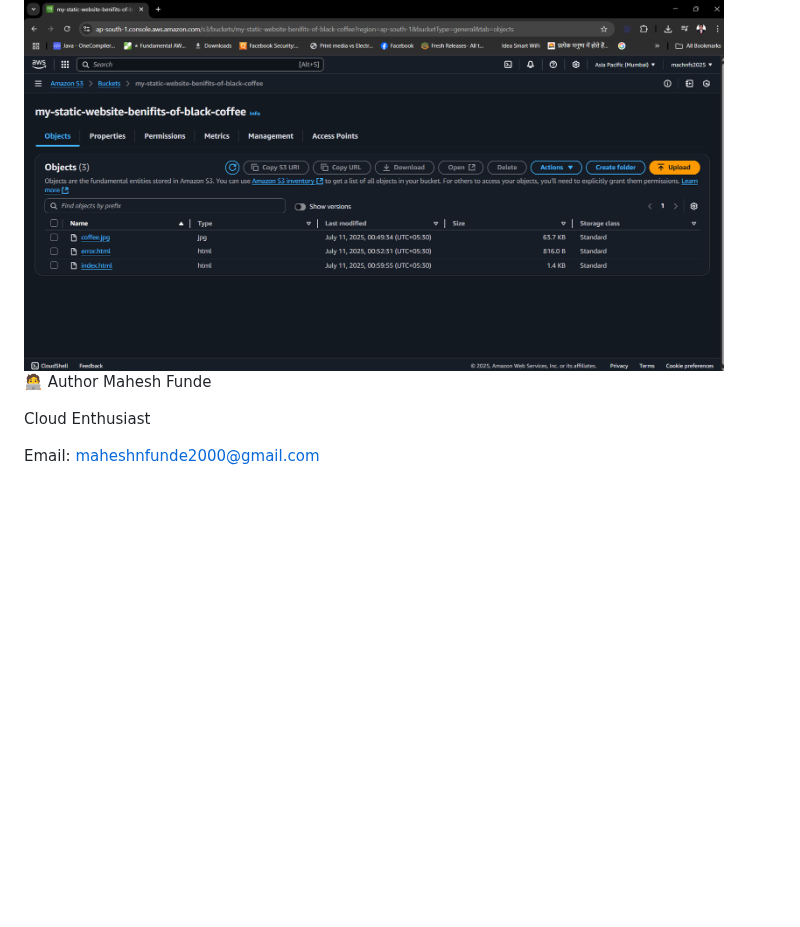
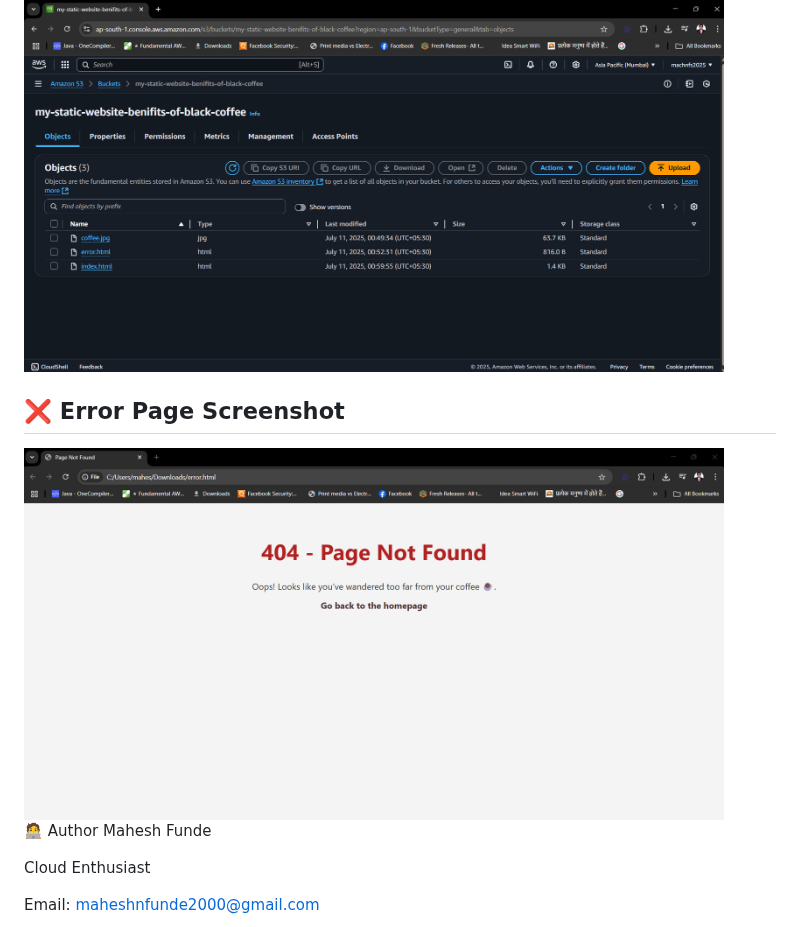
Before and after one commit to maheshnfunde2000/aws-s3-static-site-coffee-benefits, a Markdown page: README.md, the part around the change. Rendered like a GitHub page; blank space fills up the shorter version.

```diff
--- a/README.md
+++ b/README.md
@@ -133,6 +133,11 @@ photos of live deployment
 
 <img src="assets/s3-bucket.png" alt="S3 Bucket Screenshot" width="700"/>
 
+## ❌ Error Page Screenshot
+
+<img src="assets/error.png" alt="Custom 404 Error Page" width="700"/>
+
+
 
 
 
```
